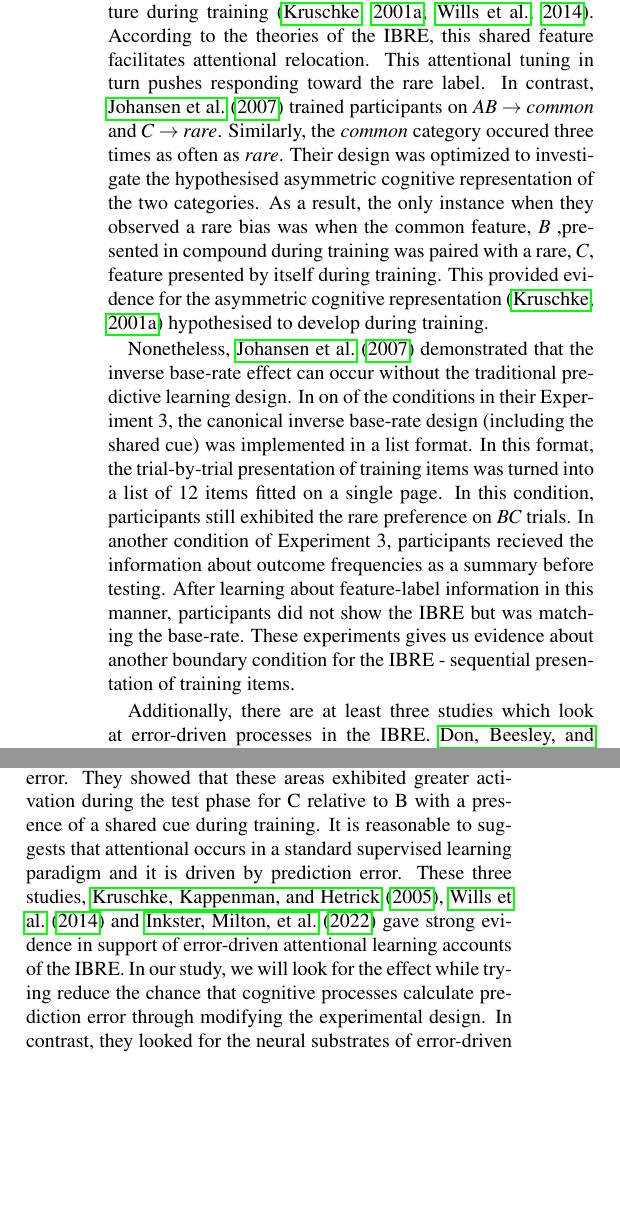
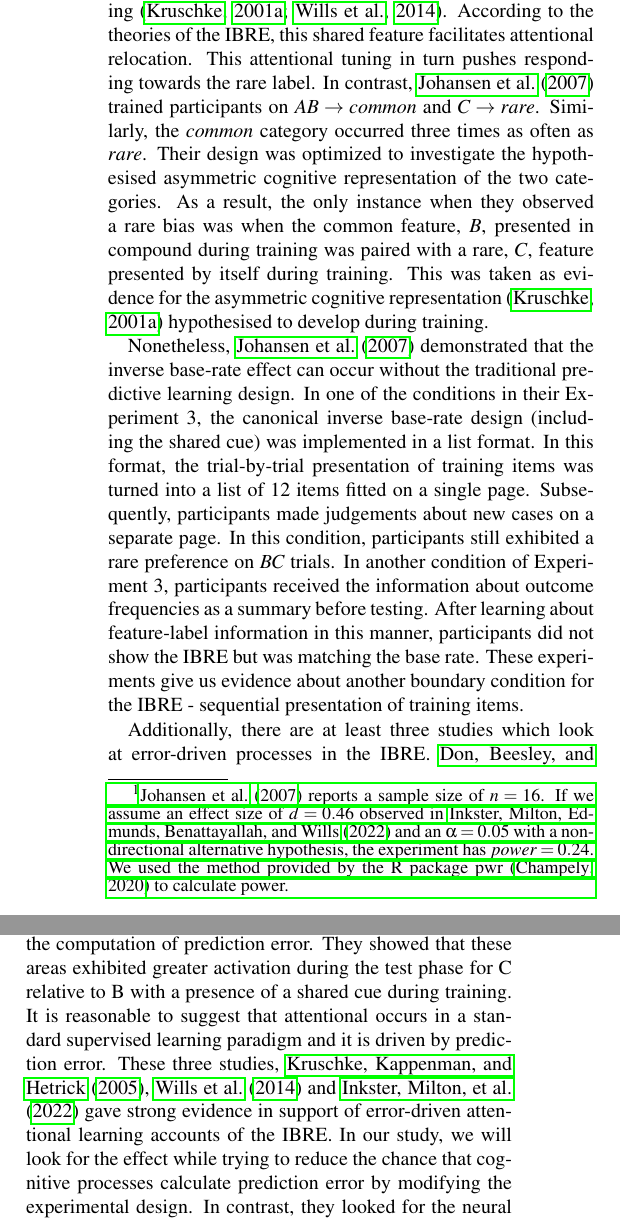
Before and after one commit to lenarddome/pu093-errorless-attentionless-ibre, a LaTeX paper (docs/manuscript.tex): two parts of the columns of page 2 of 7, joined at a grey line, cut so that both start at the same text, the shorter picture padded with empty space. Compiled offline with pdfLaTeX.

Commit message:
add power calculation and tranisitonal edits

```diff
--- a/docs/manuscript.tex
+++ b/docs/manuscript.tex
@@ -131,7 +131,7 @@ Any presumption of a causal relationship might inadvertently relocate attention
 To our knowledge, there is only one attempt to implement the IBRE procedure without explicit feedback.
 In terms of a clear observational-learning version of the IBRE, \citeA{johansen2007paradoxical} included the result of a short pilot experiment in their Appendix.
 Unfortunately, there is no statistical analysis confirming that $BC \to rare$ is reliably different than $BC \to common$.
-Given that sample size they report ($n = 16$), there is a chance that the study is underpowered.
+Given the sample size they report, the study is underpowered \footnote{\citeA{johansen2007paradoxical} reports a sample size of $n = 16$. If we assume an effect size of $d = 0.46$ observed in \citeA{inkster2022neural} and an $\alpha = 0.05$ with a non-directional alternative hypothesis, the experiment has $power = 0.24$. We used the method provided by the R package pwr \cite{champely2020pwr} to calculate power.}.
 There are also no details about the procedure of this experiment.
 Therefore, we cannot make direct comparisons.
 Nonetheless, in their Experiment 2, \citeA{johansen2007paradoxical} tried to observe the inverse base-rate effect both in a predictive-learning condition and in an observational-learning condition.
@@ -139,20 +139,21 @@ In the observational learning condition, category labels and features appeared t
 Their design involved disjoint cues where categories shared no features in common.
 The canonical IBRE design involves a shared feature during training \cite{kruschke2001inverse, wills2014attention}.
 According to the theories of the IBRE, this shared feature facilitates attentional relocation.
-This attentional tuning in turn pushes responding toward the rare label.
+This attentional tuning in turn pushes responding towards the rare label.
 In contrast, \citeA{johansen2007paradoxical} trained participants on $AB \to common$ and $C \to rare$.
-Similarly, the $common$ category occured three times as often as $rare$.
+Similarly, the $common$ category occurred three times as often as $rare$.
 Their design was optimized to investigate the hypothesised asymmetric cognitive representation of the two categories.
-As a result, the only instance when they observed a rare bias was when the common feature, $B$ ,presented in compound during training was paired with a rare, $C$, feature presented by itself during training.
-This provided evidence for the asymmetric cognitive representation \cite{kruschke2001inverse} hypothesised to develop during training.
+As a result, the only instance when they observed a rare bias was when the common feature, $B$, presented in compound during training was paired with a rare, $C$, feature presented by itself during training.
+This was taken as evidence for the asymmetric cognitive representation \cite{kruschke2001inverse} hypothesised to develop during training.
 
 Nonetheless, \citeA{johansen2007paradoxical} demonstrated that the inverse base-rate effect can occur without the traditional predictive learning design.
-In on of the conditions in their Experiment 3, the canonical inverse base-rate design (including the shared cue) was implemented in a list format.
+In one of the conditions in their Experiment 3, the canonical inverse base-rate design (including the shared cue) was implemented in a list format.
 In this format, the trial-by-trial presentation of training items was turned into a list of 12 items fitted on a single page.
-In this condition, participants still exhibited the rare preference on $BC$ trials.
-In another condition of Experiment 3, participants recieved the information about outcome frequencies as a summary before testing.
-After learning about feature-label information in this manner, participants did not show the IBRE but was matching the base-rate.
-These experiments gives us evidence about another boundary condition for the IBRE - sequential presentation of training items.
+Subsequently, participants made judgements about new cases on a separate page.
+In this condition, participants still exhibited a rare preference on $BC$ trials.
+In another condition of Experiment 3, participants received the information about outcome frequencies as a summary before testing.
+After learning about feature-label information in this manner, participants did not show the IBRE but was matching the base rate.
+These experiments give us evidence about another boundary condition for the IBRE - sequential presentation of training items.
 % Need to elaborate why this is relevant.
 
 Additionally, there are at least three studies which look at error-driven processes in the IBRE.
@@ -166,10 +167,10 @@ These studies gave evidence that attentional reallocation occurs in line with th
 \citeA{inkster2022neural} carried out a direct investigation into brain regions underlying error-driven learning in the IBRE.
 Their ROI analysis explicitly targeted areas that were hypothesised to be involved in the computation of prediction error.
 They showed that these areas exhibited greater activation during the test phase for C relative to B with a presence of a shared cue during training.
-It is reasonable to suggests that attentional occurs in a standard supervised learning paradigm and it is driven by prediction error.
+It is reasonable to suggest that attentional occurs in a standard supervised learning paradigm and it is driven by prediction error.
 These three studies, \citeA{kruschke2005eye}, \citeA{wills2014attention} and \citeA{inkster2022neural} gave strong evidence in support of error-driven attentional learning accounts of the IBRE.
-In our study, we will look for the effect while trying reduce the chance that cognitive processes calculate prediction error through modifying the experimental design.
-In contrast, they looked for the neural substrates of error-driven processes incoporated into explanations of the effect.
+In our study, we will look for the effect while trying to reduce the chance that cognitive processes calculate prediction error by modifying the experimental design.
+In contrast, they looked for the neural substrates of error-driven processes incorporated into explanations of the effect.
 In sum, these studies provide support for an attentional reallocation mechanism that is mediated by prediction error.
 % This presumes that prediction error is necessary for the inverse base-rate effect.
 % Arguably, one can predict that if there is no clear explicit design component (feedback) promoting prediction error as conceptualised in the models, the IBRE will not occur.
```
Also changed, not shown: docs/library.bib (+8 -0 lines), docs/manuscript.tex (12 more changed lines).
